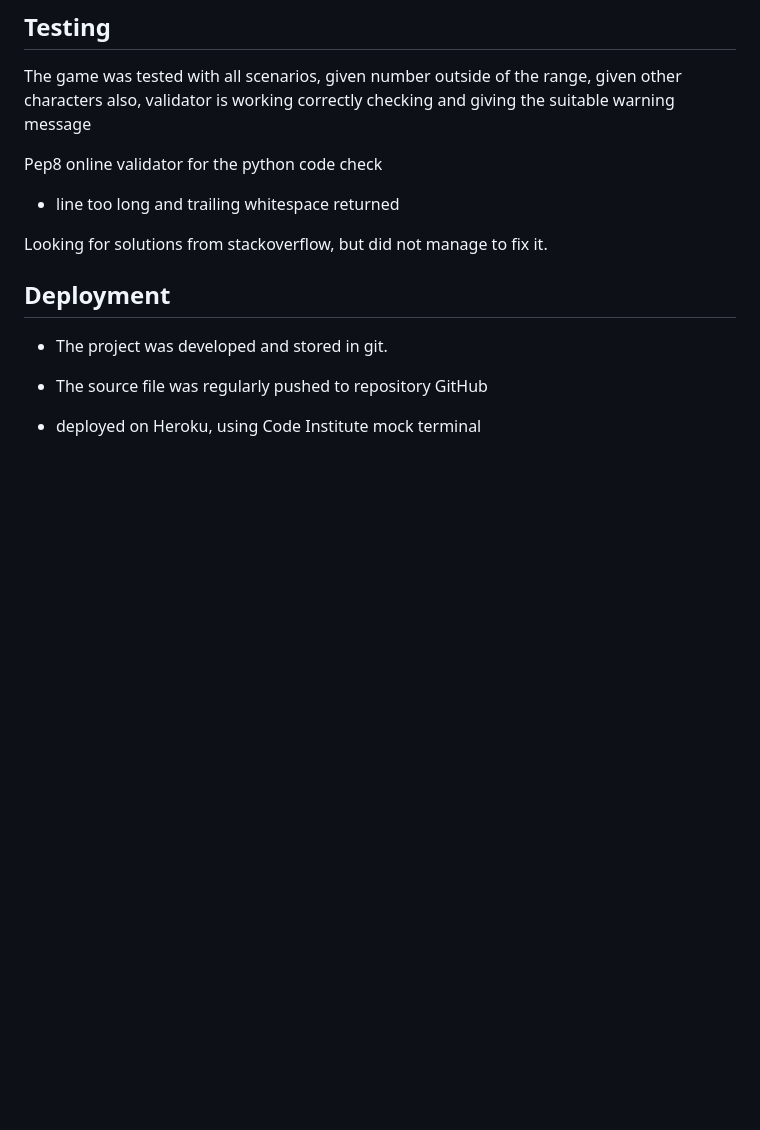
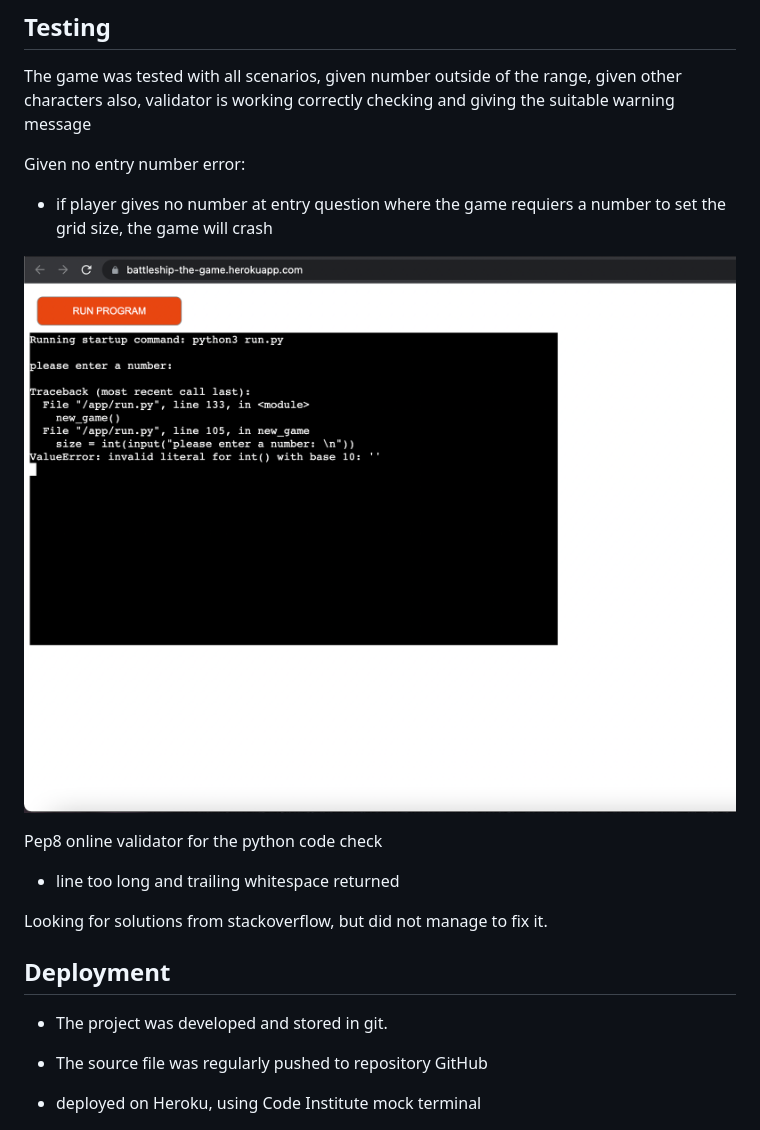
Before and after one commit to Balazs9/BattleshipGame, a Markdown page: README.md, the part around the change. Drawn GitHub-style; pictures changed too: assets/nonumber.png (added); blank space fills up the shorter version.

Commit message:
added no entry data error to readme

```diff
--- a/README.md
+++ b/README.md
@@ -182,6 +182,13 @@ the player takes the first guess and than the computer. Each player has 7 chence
 
 The game was tested with all scenarios, given number outside of the range, given other characters also, validator is working correctly checking and giving the suitable warning message
 
+Given no entry number error:
+
+- if player gives no number at entry question where the game requiers a number to set the grid size, the game will crash
+
+![given nod number](assets/nonumber.png)
+
+
 Pep8 online validator for the python code check
 
 - line too long and trailing whitespace returned
```
